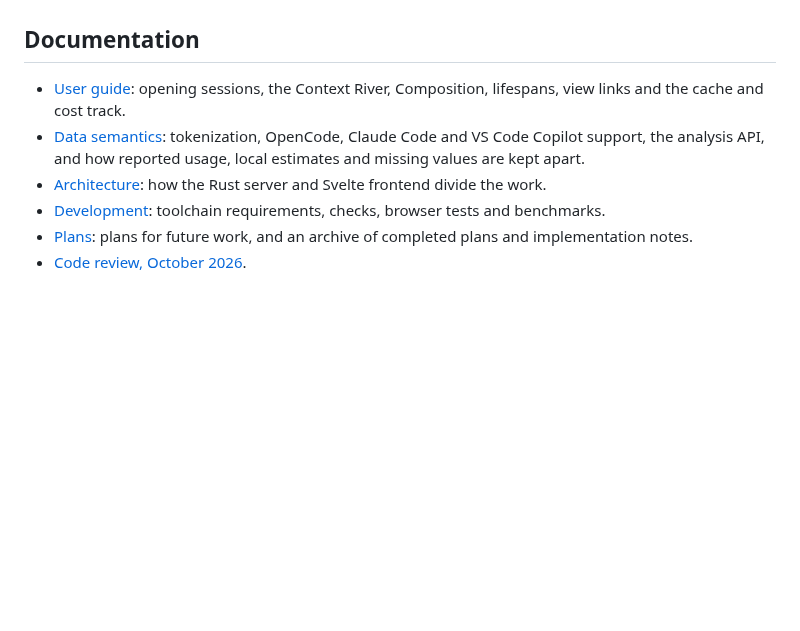
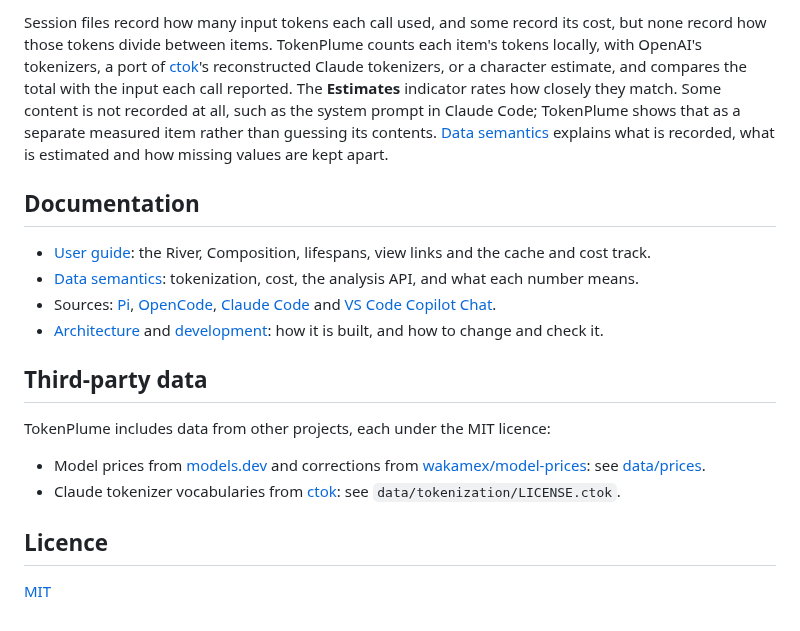
Before and after one commit to nickcox/highwater, a Markdown page: README.md, the part around one of its changes. Drawn GitHub-style; blank space fills up the shorter version.

```diff
--- a/README.md
+++ b/README.md
@@ -24,9 +45,19 @@ Open the printed localhost URL. The server binds only to `127.0.0.1`, rejects re
+Session files record how many input tokens each call used, and some record its cost, but none record how those tokens divide between items. TokenPlume counts each item's tokens locally, with OpenAI's tokenizers, a port of [ctok](https://github.com/sanderland/ctok)'s reconstructed Claude tokenizers, or a character estimate, and compares the total with the input each call reported. The **Estimates** indicator rates how closely they match. Some content is not recorded at all, such as the system prompt in Claude Code; TokenPlume shows that as a separate measured item rather than guessing its contents. [Data semantics](docs/data-semantics.md) explains what is recorded, what is estimated and how missing values are kept apart.
 
 ## Documentation
 
-- [User guide](docs/user-guide.md): opening sessions, the Context River, Composition, lifespans, view links and the cache and cost track.
-- [Data semantics](docs/data-semantics.md): tokenization, OpenCode, Claude Code and VS Code Copilot support, the analysis API, and how reported usage, local estimates and missing values are kept apart.
-- [Architecture](docs/architecture.md): how the Rust server and Svelte frontend divide the work.
-- [Development](docs/development.md): toolchain requirements, checks, browser tests and benchmarks.
-- [Plans](plans/README.md): plans for future work, and an archive of completed plans and implementation notes.
-- [Code review, October 2026](docs/reviews/2026-10-10-codebase-review/README.md).
+- [User guide](docs/user-guide.md): the River, Composition, lifespans, view links and the cache and cost track.
+- [Data semantics](docs/data-semantics.md): tokenization, cost, the analysis API, and what each number means.
+- Sources: [Pi](docs/sources/pi.md), [OpenCode](docs/sources/opencode.md), [Claude Code](docs/sources/claude-code.md) and [VS Code Copilot Chat](docs/sources/vscode-copilot.md).
+- [Architecture](docs/architecture.md) and [development](docs/development.md): how it is built, and how to change and check it.
+
+## Third-party data
+
+TokenPlume includes data from other projects, each under the MIT licence:
+
+- Model prices from [models.dev](https://github.com/sst/models.dev) and corrections from [wakamex/model-prices](https://github.com/wakamex/model-prices): see [data/prices](data/prices/README.md).
+- Claude tokenizer vocabularies from [ctok](https://github.com/sanderland/ctok): see `data/tokenization/LICENSE.ctok`.
+
+## Licence
+
+[MIT](LICENSE)
```
Also changed, not shown: other parts of README.md (+36 -15 lines), CHANGELOG.md (added, +13 -0 lines), docs/images/context-river.png (added), 2 other files.
